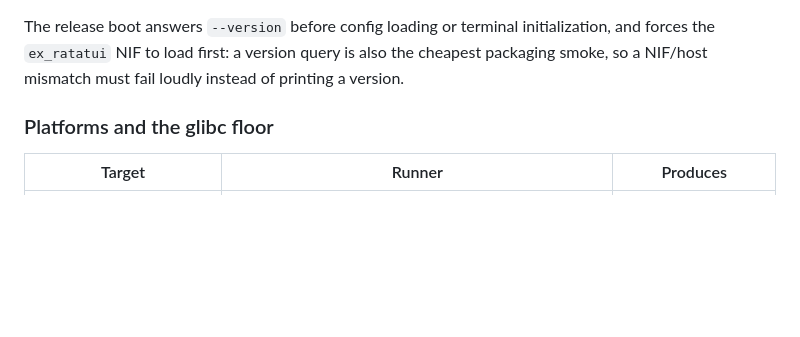
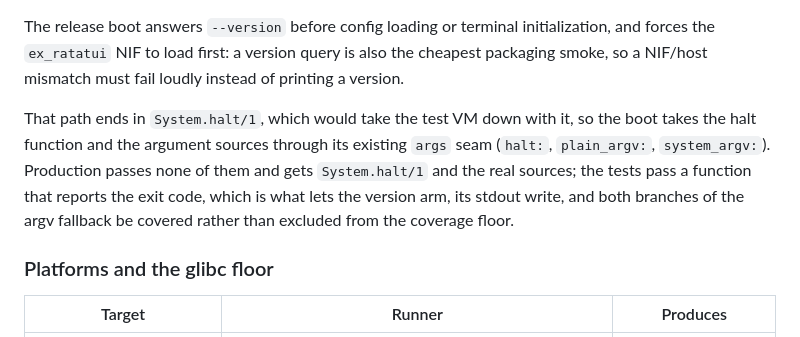
Before and after one commit to fluxvale/dashfloat, a Markdown page: docs/decisions/0010-release-packaging.md, the part around the change. Rendered like a GitHub page; blank space fills up the shorter version.

Commit message:
test(boot): cover the --version arm and the release argv fallback
The version path ends in System.halt/1, so it was unreachable from the suite
and left the diff at 69% patch coverage. Route the halt and both argument
sources through the existing boot args seam so production keeps the real
System.halt/1 and the tests can observe the exit code instead of the VM dying.

```diff
--- a/docs/decisions/0010-release-packaging.md
+++ b/docs/decisions/0010-release-packaging.md
@@ -76,6 +76,14 @@ The release boot answers `--version` before config loading or terminal
 initialization, and forces the `ex_ratatui` NIF to load first: a version query
 is also the cheapest packaging smoke, so a NIF/host mismatch must fail loudly
 instead of printing a version.
+
+That path ends in `System.halt/1`, which would take the test VM down with it, so
+the boot takes the halt function and the argument sources through its existing
+`args` seam (`halt:`, `plain_argv:`, `system_argv:`). Production passes none of
+them and gets `System.halt/1` and the real sources; the tests pass a function
+that reports the exit code, which is what lets the version arm, its stdout
+write, and both branches of the argv fallback be covered rather than excluded
+from the coverage floor.
 
 ### Platforms and the glibc floor
 
```
